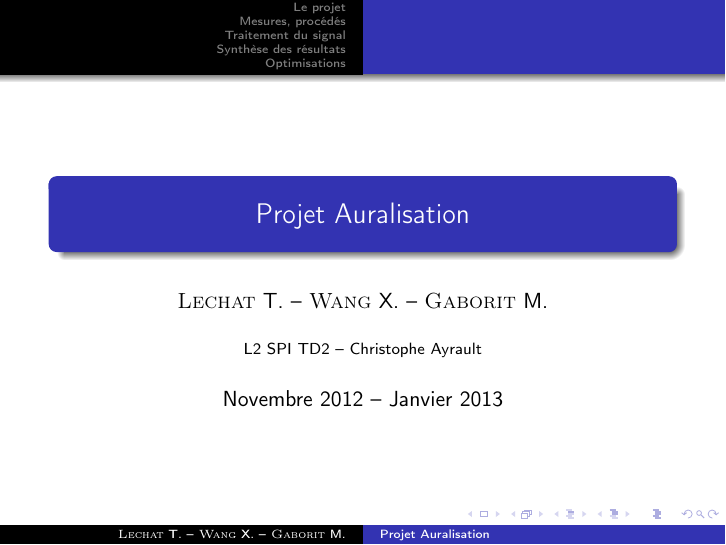
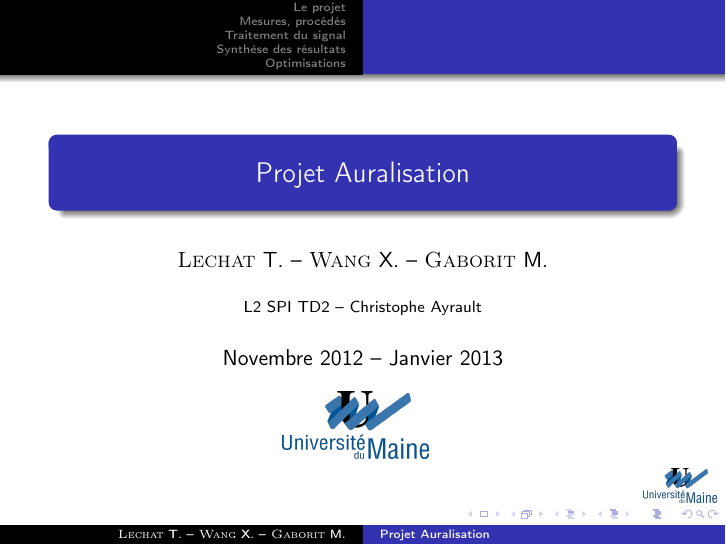
Before and after one commit to Matael/projet_auralisation_l2, LaTeX slides (diapo/diapo.tex): page 1 of 16. Compiled offline with pdfLaTeX.

Commit message:
Ajout du logo UM

```diff
--- a/diapo/diapo.tex
+++ b/diapo/diapo.tex
@@ -6,6 +6,10 @@
     \usepackage{url}
 
     \usetheme{Warsaw}
+
+    \logo{%
+            \includegraphics[scale=0.06]{logo}
+    }
 
 
     % Faire apparaître un sommaire avant chaque section
@@ -22,7 +26,7 @@
     \title[Projet Auralisation]{Projet Auralisation}
     \institute{L2 SPI TD2 -- Christophe Ayrault}
     \author{\textsc{Lechat} T. -- \textsc{Wang} X. -- \textsc{Gaborit} M.}
-    \date{Novembre 2012 -- Janvier 2013}
+    \date{Novembre 2012 -- Janvier 2013\\\bigskip\scalebox{2}{\insertlogo}}
 
 \begin{document}
 
```
Also changed, not shown: diapo/diapo.pdf, diapo/logo.png (added), 2 other files.
